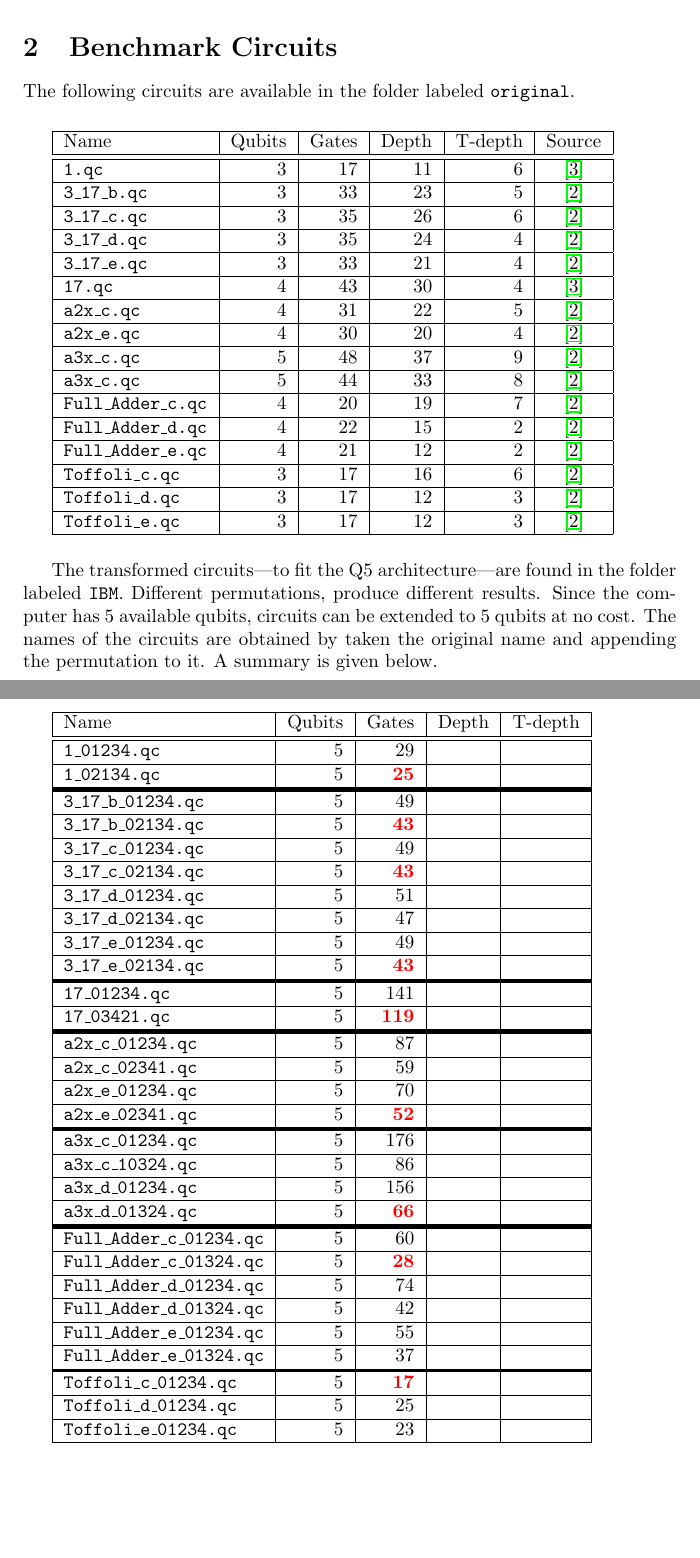
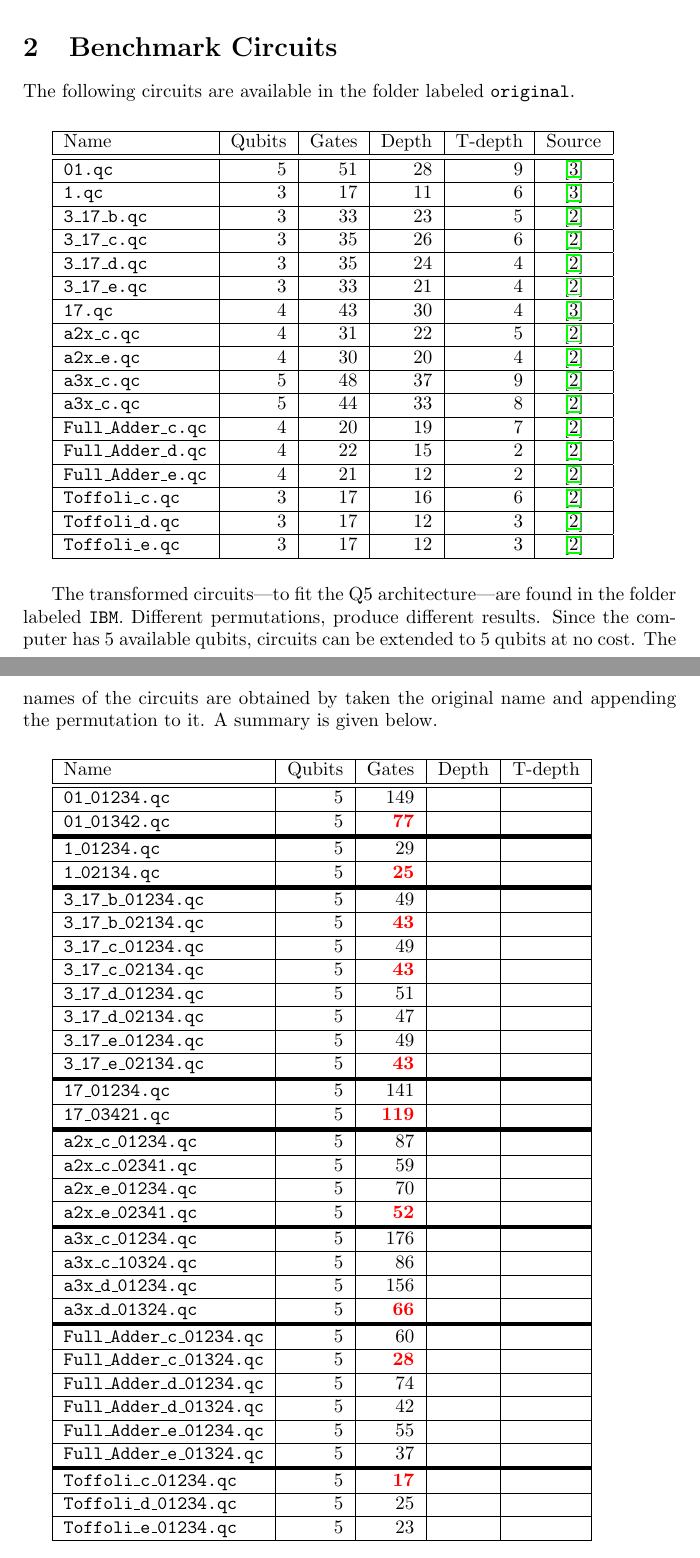
Before and after one commit to gwdueck/IBM_Q5_circuits, a LaTeX document (documentation/circ_doc.tex): two parts of pages 1 and 2 of 3, joined at a grey line, cut so that both start at the same text, the shorter picture padded with empty space. Compiled offline with pdfLaTeX.

Commit message:
Added circuit '01'

```diff
--- a/documentation/circ_doc.tex
+++ b/documentation/circ_doc.tex
@@ -24,6 +24,8 @@ The following circuits are available in the folder labeled {\tt original}.
 \begin{tabular}{|l|r|r|r|r|c|}
    \hline
    Name & Qubits & Gates & Depth & T-depth & Source \\ \hline  \hline
+   {\tt 01.qc} & 5 & 51 & 28 & 9 & \cite{Qbench}  \\  \hline
+
    {\tt 1.qc} & 3 & 17 & 11 & 6 & \cite{Qbench}  \\  \hline
 
     {\tt 3\_17\_b.qc} & 3 & 33 & 23 & 5 & \cite{DBLP:conf/rc/MillerSD14}  \\  \hline
@@ -59,6 +61,10 @@ The following circuits are available in the folder labeled {\tt original}.
   \begin{tabu}{|l|r|r|r|r|}
    \hline
    Name & Qubits & Gates & Depth & T-depth  \\ \hline  \hline
+  {\tt 01\_01234.qc} & 5 & 149 &  &   \\  \hline
+  {\tt 01\_01342.qc} & 5 & \bred{77} &  &   \\  \hline
+  \tabucline[2pt]{-}
+
   {\tt 1\_01234.qc} & 5 & 29 &  &   \\  \hline
    {\tt 1\_02134.qc} & 5 & \bred{25} &  &   \\  \hline
   \tabucline[2pt]{-}
```
Also changed, not shown: documentation/circ_doc.pdf, 5 other files.
